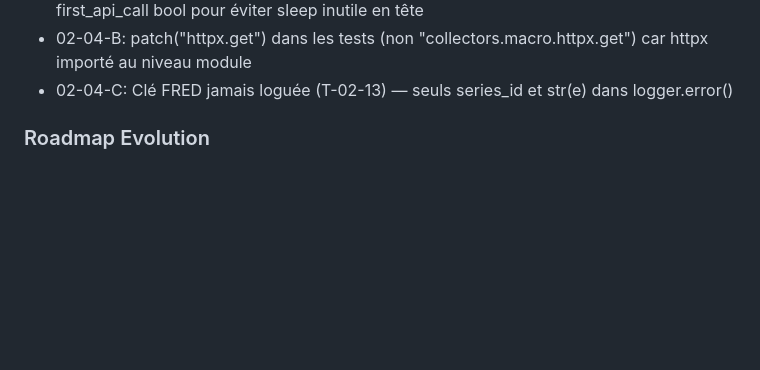
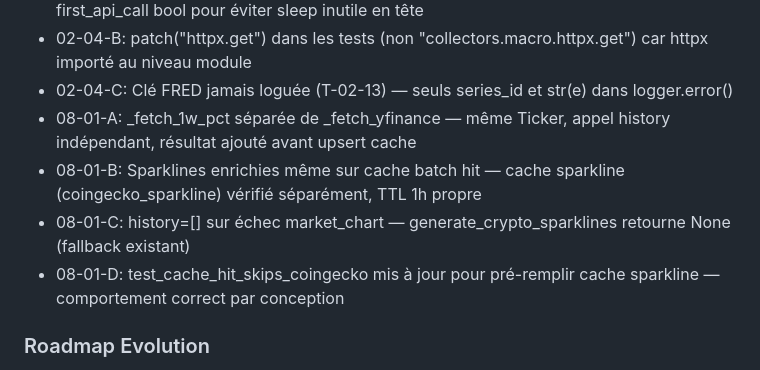
Before and after one commit to sofiafatemeh/cryptolascar, a Markdown page: .planning/STATE.md, the part around one of its changes. Drawn GitHub-style; blank space fills up the shorter version.

```diff
--- a/.planning/STATE.md
+++ b/.planning/STATE.md
@@ -82,6 +82,10 @@ Carried forward from v1.0:
 - 02-04-A: time.sleep(1.0s) après chaque appel FRED réussi (non avant) — logique first_api_call bool pour éviter sleep inutile en tête
 - 02-04-B: patch("httpx.get") dans les tests (non "collectors.macro.httpx.get") car httpx importé au niveau module
 - 02-04-C: Clé FRED jamais loguée (T-02-13) — seuls series_id et str(e) dans logger.error()
+- 08-01-A: _fetch_1w_pct séparée de _fetch_yfinance — même Ticker, appel history indépendant, résultat ajouté avant upsert cache
+- 08-01-B: Sparklines enrichies même sur cache batch hit — cache sparkline (coingecko_sparkline) vérifié séparément, TTL 1h propre
+- 08-01-C: history=[] sur échec market_chart — generate_crypto_sparklines retourne None (fallback existant)
+- 08-01-D: test_cache_hit_skips_coingecko mis à jour pour pré-remplir cache sparkline — comportement correct par conception
 
 ### Roadmap Evolution
 
```
Also changed, not shown: other parts of .planning/STATE.md (+13 -13 lines), .planning/ROADMAP.md (+2 -2 lines), 1 other file.
